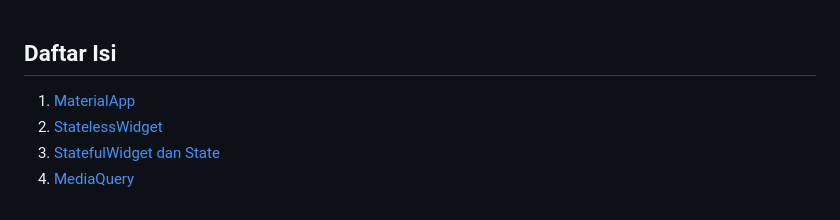
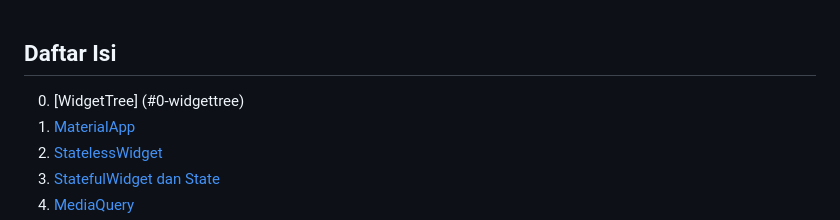
Before and after one commit to helterskelterrr/flutter-widget, a Markdown page: WIDGETS.md, the part around one of its changes. GitHub-like rendering.

```diff
--- a/WIDGETS.md
+++ b/WIDGETS.md
@@ -1,5 +1,6 @@
 ## Daftar Isi
 
+0. [WidgetTree] (#0-widgettree)
 1. [MaterialApp](#1-materialapp)
 2. [StatelessWidget](#2-statelesswidget)
 3. [StatefulWidget dan State](#3-statefulwidget-dan-state)
```
Also changed, not shown: other parts of WIDGETS.md (+3 -0 lines).
